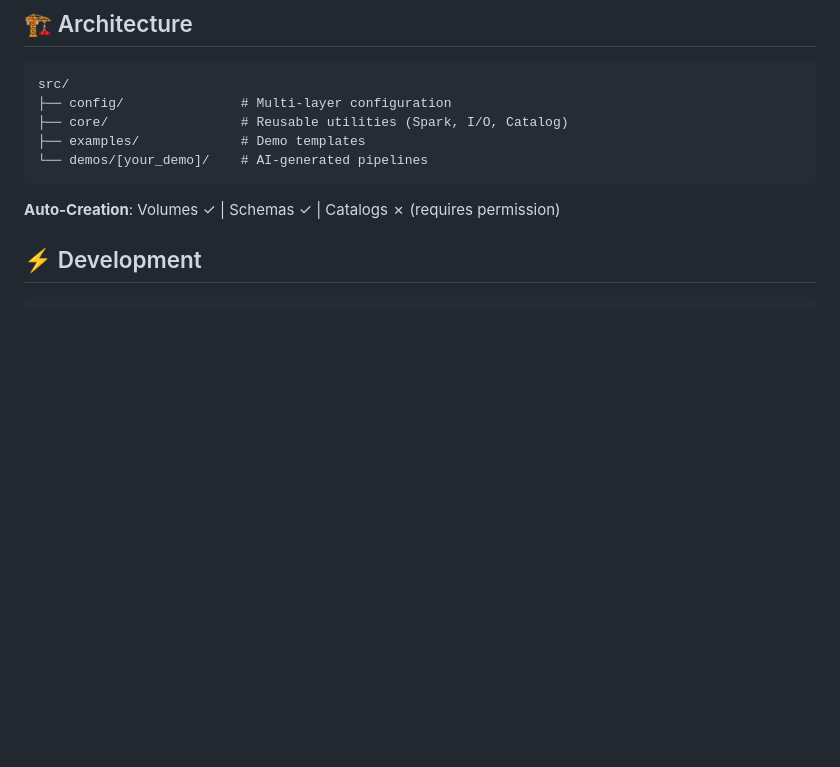
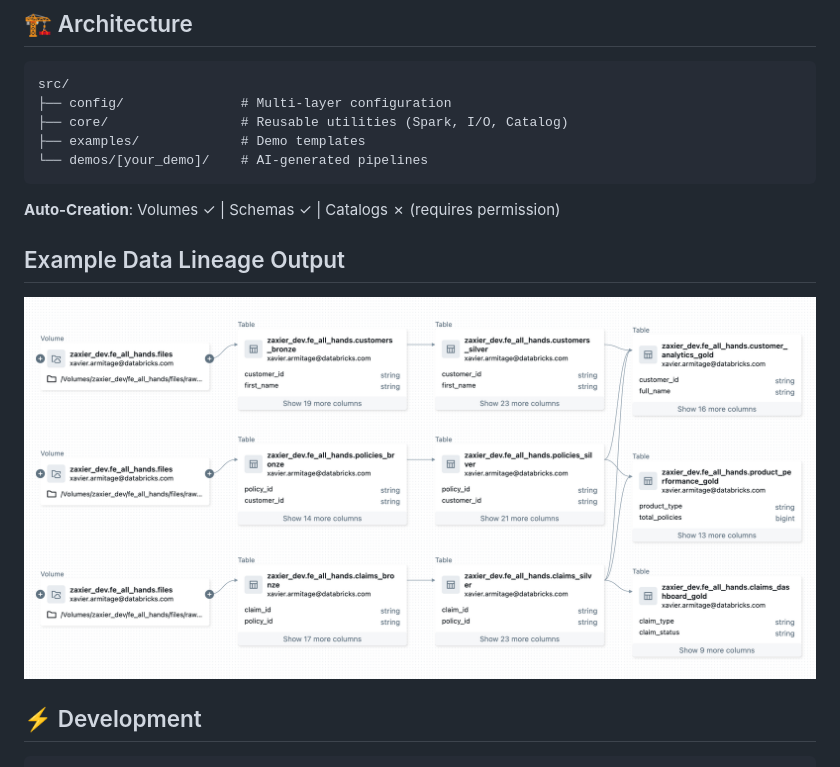
Before and after one commit to zaxier/mock-and-roll, a Markdown page: README.md, the part around the change. Drawn GitHub-style; pictures changed too: assets/lineage.png (added); blank space fills up the shorter version.

Commit message:
Add example data lineage output to README
- Included a new section in the README to showcase example data lineage output.
- Added a corresponding image file (lineage.png) to visually represent the data lineage.

This update aims to enhance the documentation by providing users with a clear visual example of data lineage output.

```diff
--- a/README.md
+++ b/README.md
@@ -82,6 +82,8 @@ src/
 
 **Auto-Creation**: Volumes ✓ | Schemas ✓ | Catalogs ✗ (requires permission)
 
+## Example Data Lineage Output
+![Data Lineage](assets/lineage.png)
 
 ## ⚡ Development
 
```
